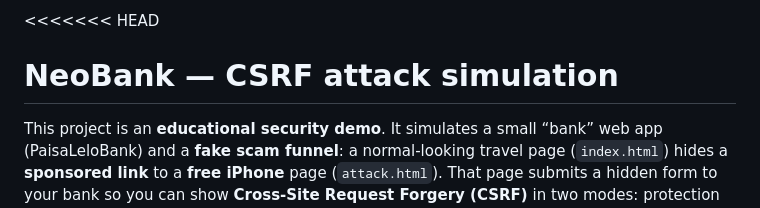
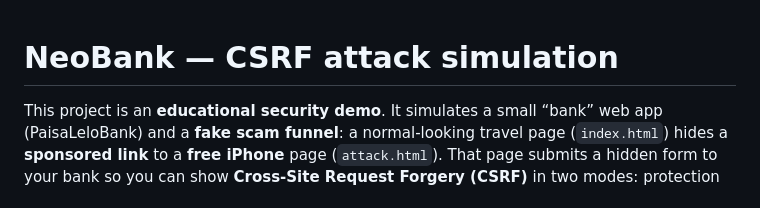
Before and after one commit to MeetJain0170/CSRF-Demo, a Markdown page: README.md, the part around the change. Rendered like a GitHub page.

Commit message:
Fix merge conflict in README.md
Removed merge conflict markers from README.md.

```diff
--- a/README.md
+++ b/README.md
@@ -1,4 +1,3 @@
-<<<<<<< HEAD
 # NeoBank — CSRF attack simulation
 
 This project is an **educational security demo**. It simulates a small “bank” web app (PaisaLeloBank) and a **fake scam funnel**: a normal-looking travel page (`index.html`) hides a **sponsored link** to a **free iPhone** page (`attack.html`). That page submits a hidden form to your bank so you can show **Cross-Site Request Forgery (CSRF)** in two modes: protection **off** (the forged transfer can go through) and **on** (the server rejects requests without a valid CSRF token).
```
